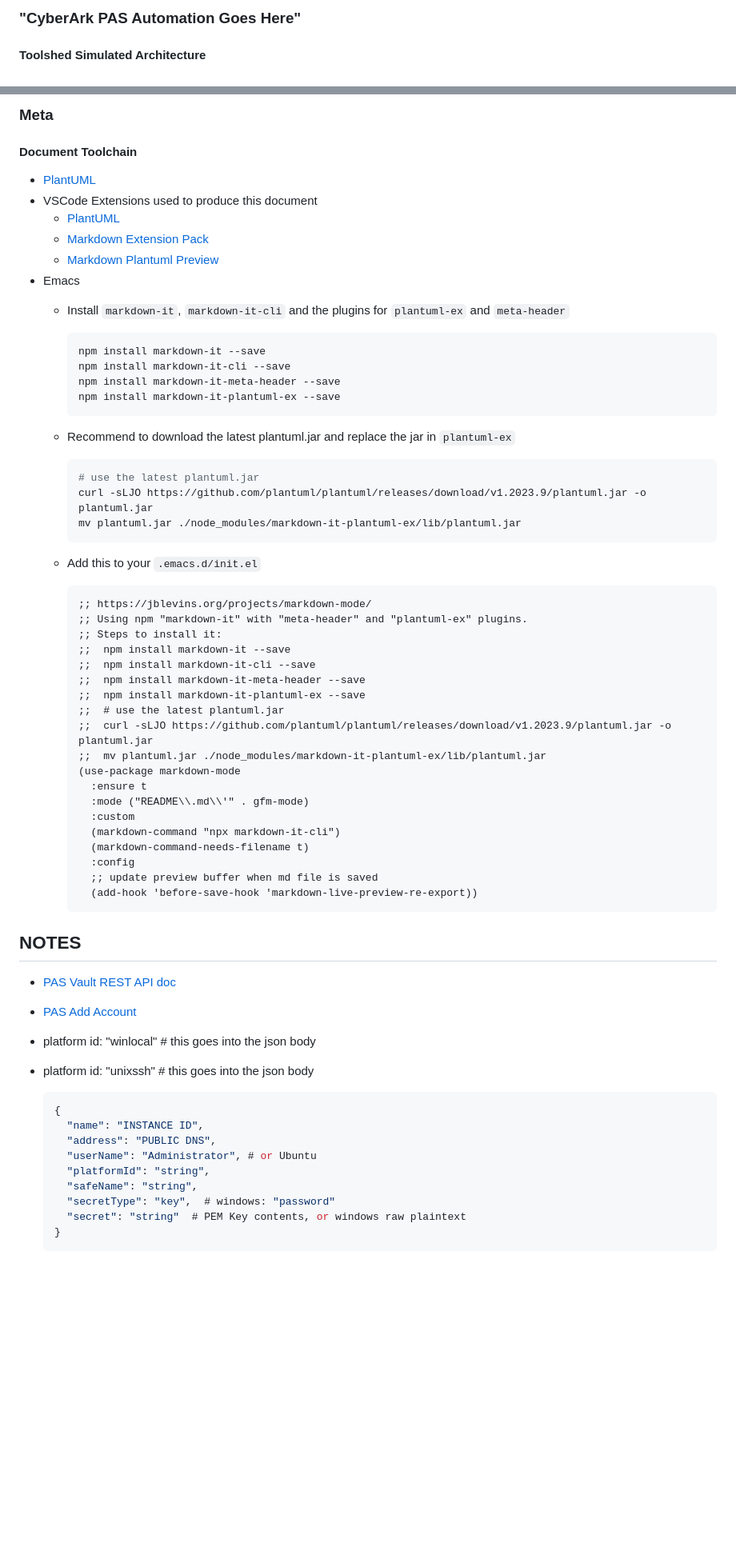
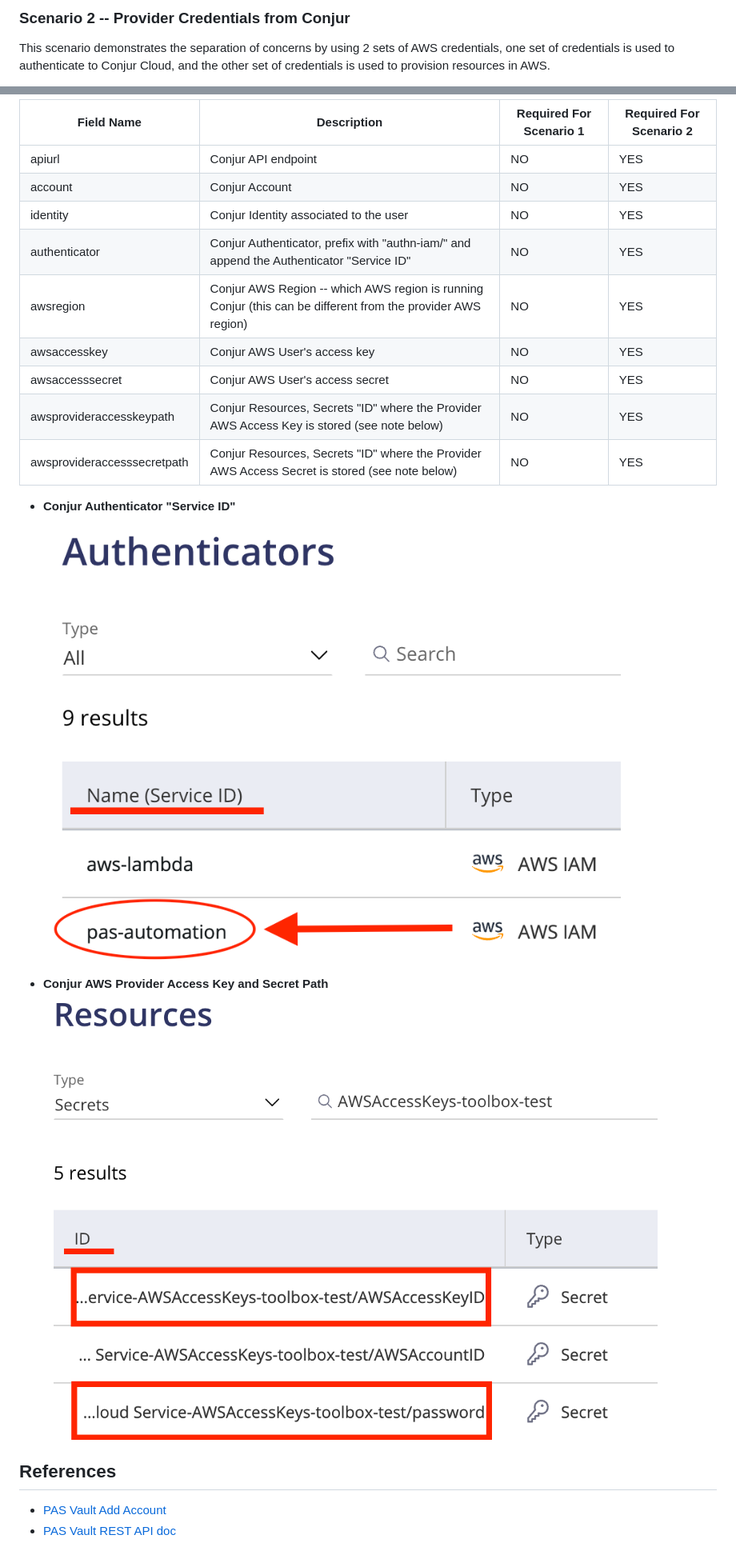
Before and after one commit to davidh-cyberark/toolshed, a Markdown page: README.md, 2 parts joined by grey strips. Shown: that part at 80% size. GitHub-like rendering; pictures changed too: images/authenticator-serviceid.png (added), images/conjur-aws-provider-keys.png (added); blank space fills up the shorter version.

````diff
--- a/README.md
+++ b/README.md
@@ -46,6 +42,7 @@ ITSMApp -> AppDev: Provide Access Details
 
-### "CyberArk PAS Automation Goes Here"
+### Scenario 2 -- Provider Credentials from Conjur
 
-#### Toolshed Simulated Architecture
+This scenario demonstrates the separation of concerns by using 2 sets of AWS credentials, one set of credentials is used to authenticate to Conjur Cloud, and the other set of credentials is used to provision resources in AWS.
 
+<!--
 ```plantuml
@@ -159,73 +238,24 @@ endnote
 ```
 
-### Meta
+| Field Name | Description | Required For Scenario 1 | Required For Scenario 2 |
+| -- | -- | -- | -- |
+| apiurl                      | Conjur API endpoint | NO | YES |
+| account  | Conjur Account | NO | YES |
+| identity  | Conjur Identity associated to the user | NO | YES |
+| authenticator  | Conjur Authenticator, prefix with "authn-iam/" and append the Authenticator "Service ID"  | NO | YES |
+| awsregion  | Conjur AWS Region -- which AWS region is running Conjur (this can be different from the provider AWS region) | NO | YES |
+| awsaccesskey  | Conjur AWS User's access key | NO | YES |
+| awsaccesssecret | Conjur AWS User's access secret | NO | YES |
+| awsprovideraccesskeypath  | Conjur Resources, Secrets "ID" where the Provider AWS Access Key is stored (see note below) | NO | YES |
+| awsprovideraccesssecretpath | Conjur Resources, Secrets "ID" where the Provider AWS Access Secret is stored (see note below) | NO | YES |
 
-#### Document Toolchain
+* **Conjur Authenticator "Service ID"**
+![Conjur Authenticator Service ID](images/authenticator-serviceid.png)
 
-* [PlantUML](https://plantuml.com/starting)
-* VSCode Extensions used to produce this document
-  * [PlantUML](https://marketplace.visualstudio.com/items?itemName=jebbs.plantuml)
-  * [Markdown Extension Pack](https://marketplace.visualstudio.com/items?itemName=bat67.markdown-extension-pack)
-  * [Markdown Plantuml Preview](https://marketplace.visualstudio.com/items?itemName=myml.vscode-markdown-plantuml-preview)
-* Emacs
-  * Install `markdown-it`, `markdown-it-cli` and the plugins for `plantuml-ex` and `meta-header`
+* **Conjur AWS Provider Access Key and Secret Path**
+![AWS Provider Access Key and Secret Path](images/conjur-aws-provider-keys.png)
 
-    ```bash
-    npm install markdown-it --save
-    npm install markdown-it-cli --save
-    npm install markdown-it-meta-header --save
-    npm install markdown-it-plantuml-ex --save
-    ```
+## References
 
-  * Recommend to download the latest plantuml.jar and replace the jar in `plantuml-ex`
-
-    ```bash
-    # use the latest plantuml.jar
-    curl -sLJO https://github.com/plantuml/plantuml/releases/download/v1.2023.9/plantuml.jar -o plantuml.jar
-    mv plantuml.jar ./node_modules/markdown-it-plantuml-ex/lib/plantuml.jar
-    ```
-
-  * Add this to your `.emacs.d/init.el`
-
-    ```elisp
-    ;; https://jblevins.org/projects/markdown-mode/
-    ;; Using npm "markdown-it" with "meta-header" and "plantuml-ex" plugins.
-    ;; Steps to install it:
-    ;;  npm install markdown-it --save
-    ;;  npm install markdown-it-cli --save
-    ;;  npm install markdown-it-meta-header --save
-    ;;  npm install markdown-it-plantuml-ex --save
-    ;;  # use the latest plantuml.jar
-    ;;  curl -sLJO https://github.com/plantuml/plantuml/releases/download/v1.2023.9/plantuml.jar -o plantuml.jar
-    ;;  mv plantuml.jar ./node_modules/markdown-it-plantuml-ex/lib/plantuml.jar
-    (use-package markdown-mode
-      :ensure t
-      :mode ("README\\.md\\'" . gfm-mode)
-      :custom
-      (markdown-command "npx markdown-it-cli")
-      (markdown-command-needs-filename t)
-      :config
-      ;; update preview buffer when md file is saved
-      (add-hook 'before-save-hook 'markdown-live-preview-re-export))
-    ```
-
-## NOTES
-
+* [PAS Vault Add Account](https://docs.cyberark.com/PAS/Latest/en/Content/WebServices/Add%20Account%20v10.htm)
 * [PAS Vault REST API doc](https://docs.cyberark.com/Product-Doc/OnlineHelp/PAS/Latest/en/Content/WebServices/Implementing%20Privileged%20Account%20Security%20Web%20Services%20.htm?tocpath=Developer%7CREST%20APIs%7C_____0)
-* [PAS Add Account](https://docs.cyberark.com/Product-Doc/OnlineHelp/PAS/Latest/en/Content/WebServices/Add%20Account%20v10.htm?tocpath=Developer%7CREST%20APIs%7CAccounts%7C_____5)
-
-* platform id: "winlocal"  # this goes into the json body
-* platform id: "unixssh" # this goes into the json body
-
-  ```json
-  {
-    "name": "INSTANCE ID",
-    "address": "PUBLIC DNS",
-    "userName": "Administrator", # or Ubuntu
-    "platformId": "string",
-    "safeName": "string",
-    "secretType": "key",  # windows: "password"
-    "secret": "string"  # PEM Key contents, or windows raw plaintext
-  }
-  ```
-
````
Also changed, not shown: other parts of README.md (+169 -126 lines), 5 other files.
